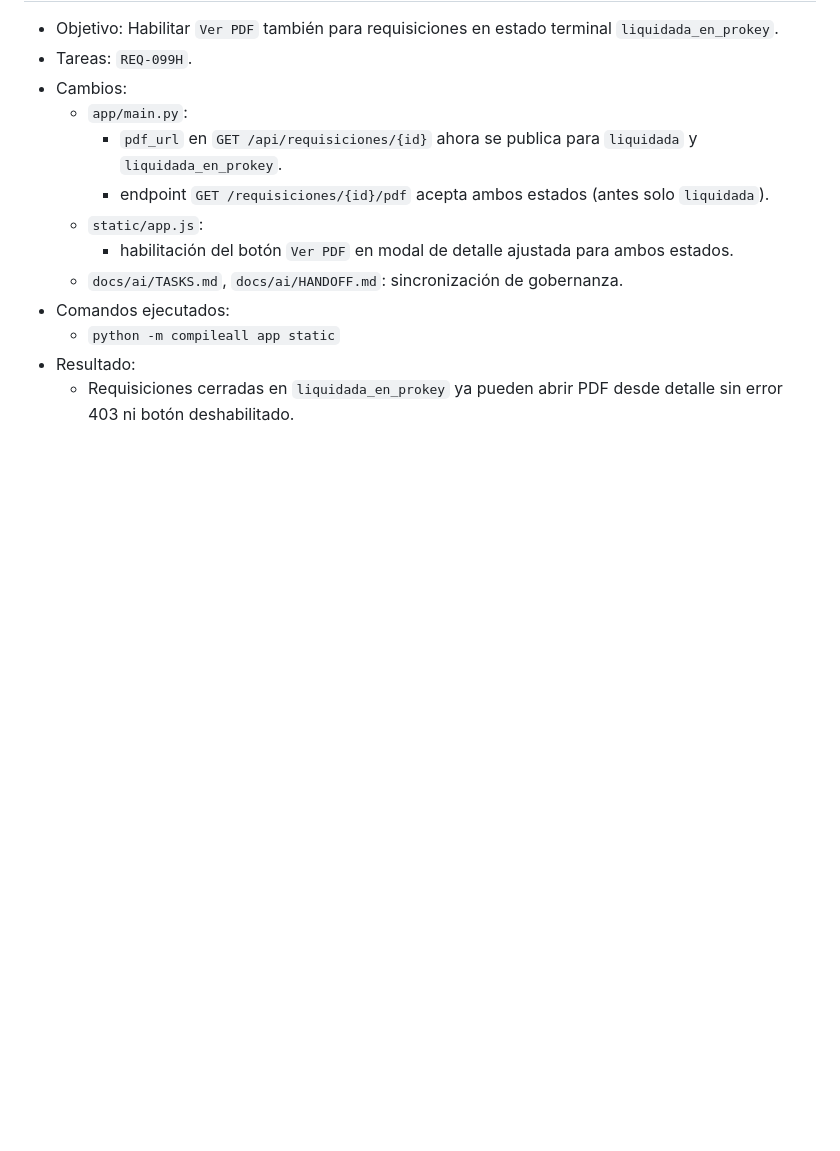
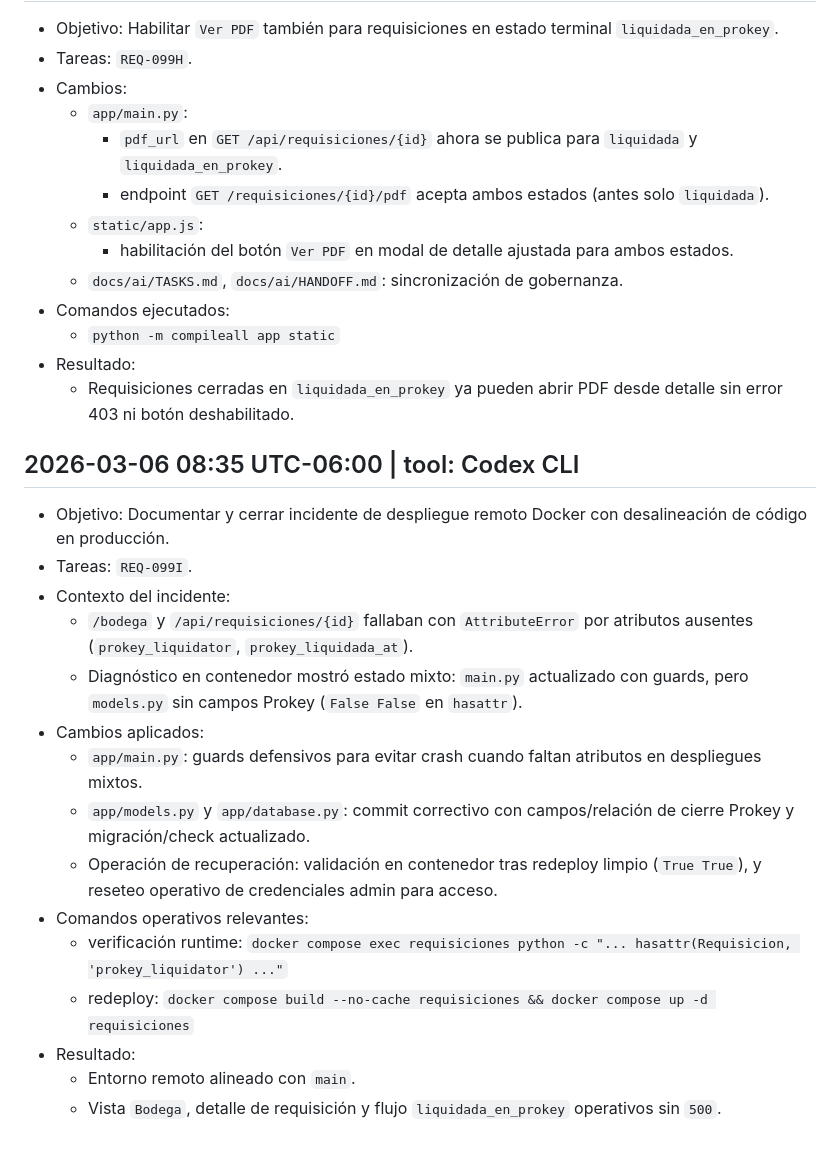
Before and after one commit to ECamposR/requis-minimal, a Markdown page: docs/ai/WORKLOG.md, the part around the change. Rendered like a GitHub page; blank space fills up the shorter version.

Commit message:
docs(governance): log remote docker alignment incident (REQ-099I)

```diff
--- a/docs/ai/WORKLOG.md
+++ b/docs/ai/WORKLOG.md
@@ -2447,3 +2447,20 @@
   - `python -m compileall app static`
 - Resultado:
   - Requisiciones cerradas en `liquidada_en_prokey` ya pueden abrir PDF desde detalle sin error 403 ni botón deshabilitado.
+
+## 2026-03-06 08:35 UTC-06:00 | tool: Codex CLI
+- Objetivo: Documentar y cerrar incidente de despliegue remoto Docker con desalineación de código en producción.
+- Tareas: `REQ-099I`.
+- Contexto del incidente:
+  - `/bodega` y `/api/requisiciones/{id}` fallaban con `AttributeError` por atributos ausentes (`prokey_liquidator`, `prokey_liquidada_at`).
+  - Diagnóstico en contenedor mostró estado mixto: `main.py` actualizado con guards, pero `models.py` sin campos Prokey (`False False` en `hasattr`).
+- Cambios aplicados:
+  - `app/main.py`: guards defensivos para evitar crash cuando faltan atributos en despliegues mixtos.
+  - `app/models.py` y `app/database.py`: commit correctivo con campos/relación de cierre Prokey y migración/check actualizado.
+  - Operación de recuperación: validación en contenedor tras redeploy limpio (`True True`), y reseteo operativo de credenciales admin para acceso.
+- Comandos operativos relevantes:
+  - verificación runtime: `docker compose exec requisiciones python -c "... hasattr(Requisicion, 'prokey_liquidator') ..."`
+  - redeploy: `docker compose build --no-cache requisiciones && docker compose up -d requisiciones`
+- Resultado:
+  - Entorno remoto alineado con `main`.
+  - Vista `Bodega`, detalle de requisición y flujo `liquidada_en_prokey` operativos sin `500`.
```
Also changed, not shown: docs/ai/HANDOFF.md (+1 -0 lines), docs/ai/TASKS.md (+1 -0 lines).
